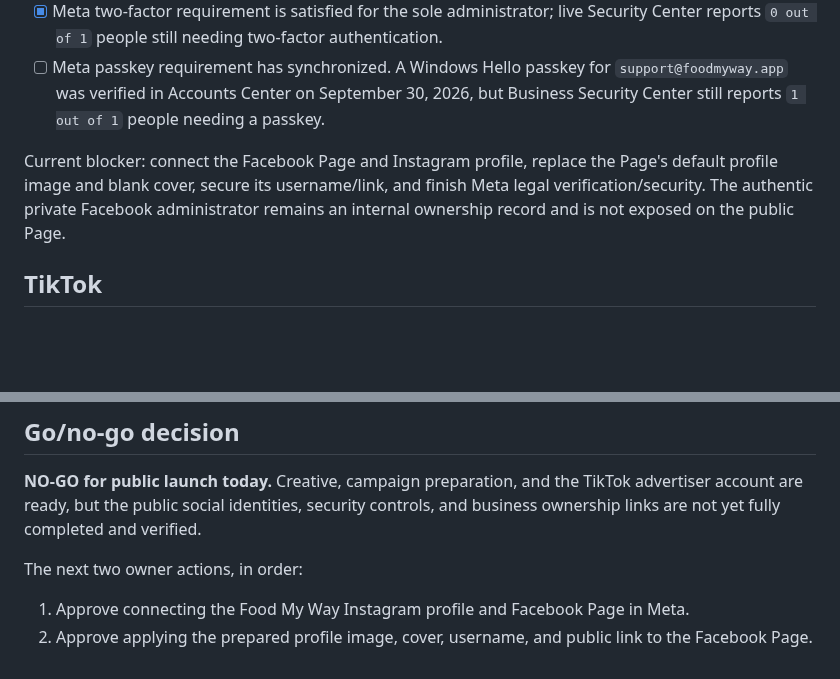
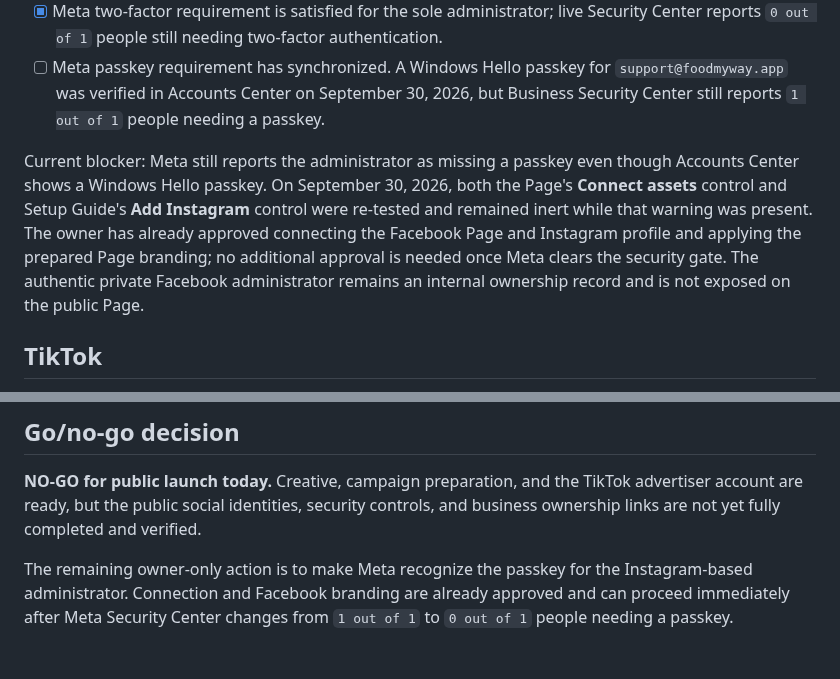
Before and after one commit to smarmytank-ui/Pickyeater, a Markdown page: SOCIAL_LAUNCH_READINESS.md, 2 parts joined by grey strips. GitHub-like rendering; blank space fills up the shorter version.

```diff
--- a/SOCIAL_LAUNCH_READINESS.md
+++ b/SOCIAL_LAUNCH_READINESS.md
@@ -37,7 +37,7 @@ Current blocker: cross-connect the profile with the Food My Way Facebook Page.
 - [x] Meta two-factor requirement is satisfied for the sole administrator; live Security Center reports `0 out of 1` people still needing two-factor authentication.
 - [ ] Meta passkey requirement has synchronized. A Windows Hello passkey for `support@foodmyway.app` was verified in Accounts Center on September 30, 2026, but Business Security Center still reports `1 out of 1` people needing a passkey.
 
-Current blocker: connect the Facebook Page and Instagram profile, replace the Page's default profile image and blank cover, secure its username/link, and finish Meta legal verification/security. The authentic private Facebook administrator remains an internal ownership record and is not exposed on the public Page.
+Current blocker: Meta still reports the administrator as missing a passkey even though Accounts Center shows a Windows Hello passkey. On September 30, 2026, both the Page's **Connect assets** control and Setup Guide's **Add Instagram** control were re-tested and remained inert while that warning was present. The owner has already approved connecting the Facebook Page and Instagram profile and applying the prepared Page branding; no additional approval is needed once Meta clears the security gate. The authentic private Facebook administrator remains an internal ownership record and is not exposed on the public Page.
 
 ## TikTok
 
@@ -80,7 +80,4 @@ Advertiser onboarding, two-step verification, and Business Center access are com
 
 **NO-GO for public launch today.** Creative, campaign preparation, and the TikTok advertiser account are ready, but the public social identities, security controls, and business ownership links are not yet fully completed and verified.
 
-The next two owner actions, in order:
-
-1. Approve connecting the Food My Way Instagram profile and Facebook Page in Meta.
-2. Approve applying the prepared profile image, cover, username, and public link to the Facebook Page.
+The remaining owner-only action is to make Meta recognize the passkey for the Instagram-based administrator. Connection and Facebook branding are already approved and can proceed immediately after Meta Security Center changes from `1 out of 1` to `0 out of 1` people needing a passkey.
```
Also changed, not shown: SOCIAL_ACCOUNT_REGISTRY.md (+1 -0 lines).
